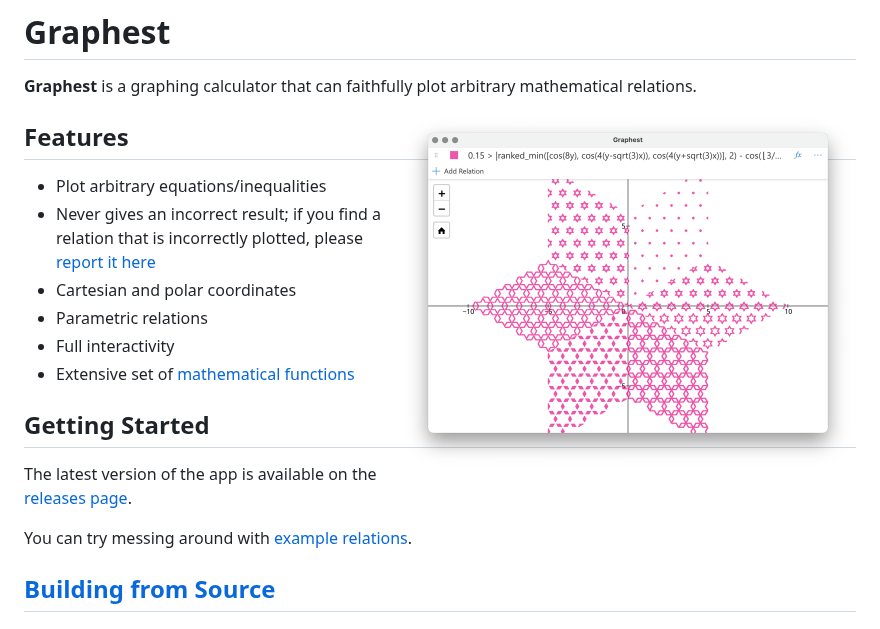
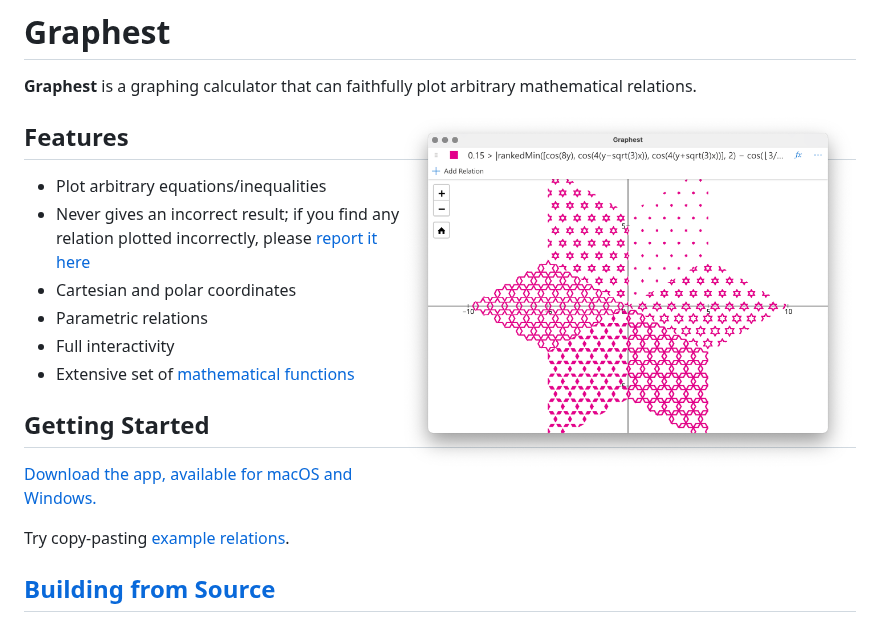
Before and after one commit to unageek/graphest, a Markdown page: README.md, the part around one of its changes. GitHub-like rendering; pictures changed too: docs/cover.png.

```diff
--- a/README.md
+++ b/README.md
@@ -7,7 +7,7 @@
 ## Features
 
 - Plot arbitrary equations/inequalities
-- Never gives an incorrect result; if you find a relation that is incorrectly plotted, please [report it here](https://github.com/unageek/graphest/issues/new)
+- Never gives an incorrect result; if you find any relation plotted incorrectly, please [report it here](https://github.com/unageek/graphest/issues/new)
 - Cartesian and polar coordinates
 - Parametric relations
 - Full interactivity
@@ -15,9 +15,9 @@
 
 ## Getting Started
 
-The latest version of the app is available on the [releases page](https://github.com/unageek/graphest/releases).
+[Download the app, available for macOS and Windows.](https://github.com/unageek/graphest/releases)
 
-You can try messing around with [example relations](Examples.md).
+Try copy-pasting [example relations](Examples.md).
 
 ## [Building from Source](docs/build.md)
 
```
Also changed, not shown: other parts of README.md (+1 -1 lines).
